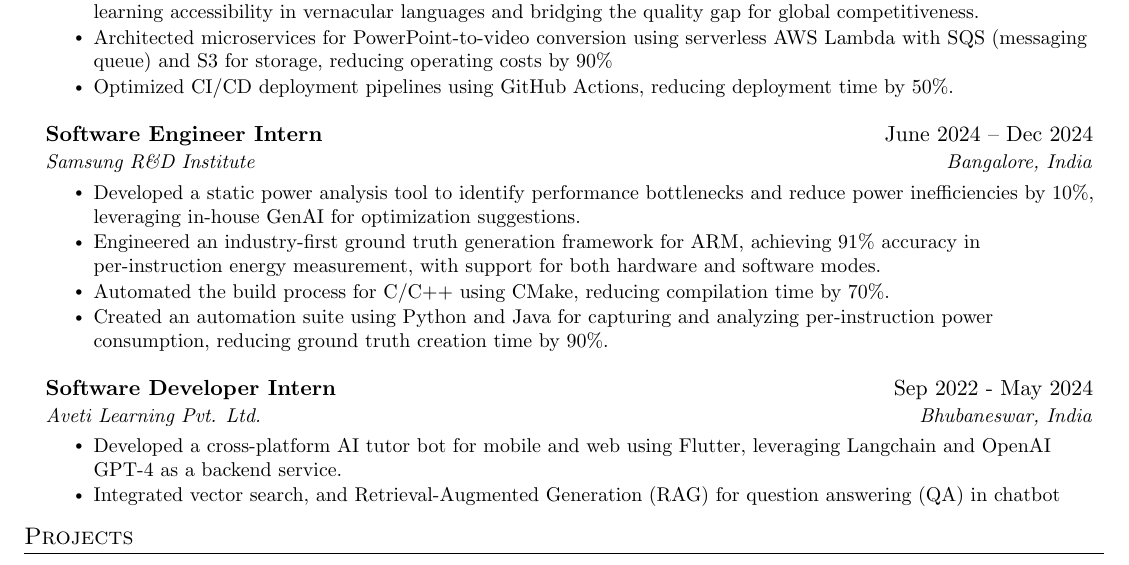
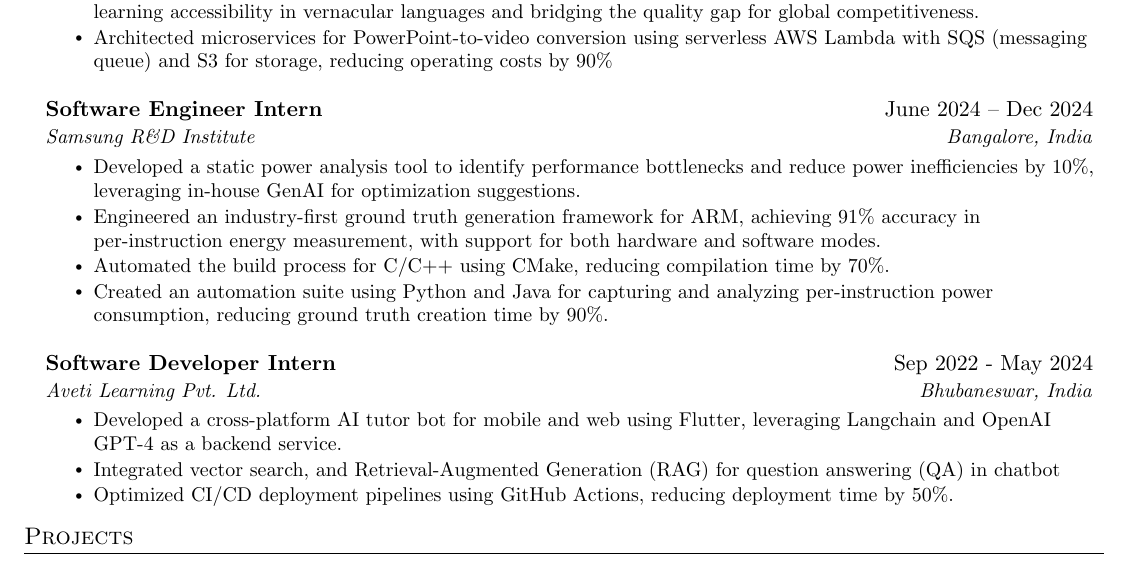
Before and after one commit to AM-ash-OR-AM-I/resume, a LaTeX CV (public_resume.tex, which reads resume.tex): part of the page, cut so that both start at the same text. Compiled offline with pdfLaTeX.

Commit message:
updated resume

```diff
--- a/resume.tex
+++ b/resume.tex
@@ -65,7 +65,7 @@
 % \resumeItem{ Implemented Information retreival system using GPT-4 model, OpenAI embeddings and vector database.}
 % \resumeItem{ Deployed and managed Python Flask server on Linux environment in VM}
 % \resumeItem{Reduced memory consumption and cpu usage by 70\%, by analyzing system resource utilization}
-\resumeItem{Optimized CI/CD deployment pipelines using GitHub Actions, reducing deployment time by 50\%.}
+% \resumeItem{Optimized CI/CD deployment pipelines using GitHub Actions, reducing deployment time by 50\%.}
 \resumeItemListEnd
 \resumeSubHeadingListEnd
 
@@ -89,7 +89,7 @@
 \resumeItemListStart
 \resumeItem{ 	Developed a cross-platform AI tutor bot for mobile and web using Flutter, leveraging Langchain and OpenAI GPT-4 as a backend service. }
 \resumeItem{ 	Integrated vector search, and Retrieval-Augmented Generation (RAG) for question answering (QA) in chatbot}
-% \resumeItem{Optimized CI/CD deployment pipelines using GitHub Actions, reducing deployment time by 50\%.}
+\resumeItem{Optimized CI/CD deployment pipelines using GitHub Actions, reducing deployment time by 50\%.}
 \resumeItemListEnd
 \resumeSubHeadingListEnd
 
```
Also changed, not shown: public_resume.pdf.
